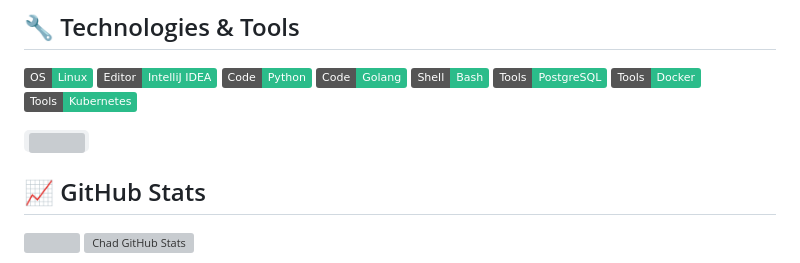
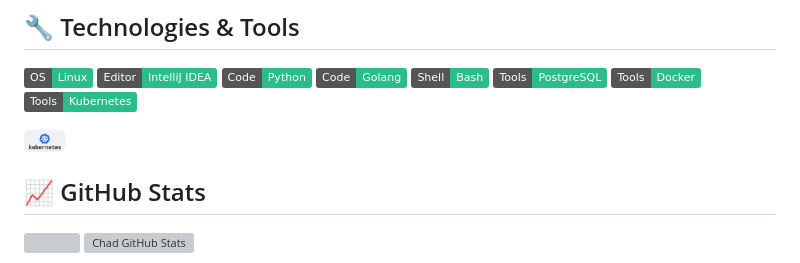
Before and after one commit to chaddyc/chaddyc, a Markdown page: README.md, the part around the change. GitHub-like rendering; pictures changed too: img/kubernetes.png (added); badges without logos; grey boxes are pictures that could not be loaded.

Commit message:
test icons

```diff
--- a/README.md
+++ b/README.md
@@ -18,7 +18,7 @@ Apart from working in DevOps, I also maintain a blog - you can find my articles
 ![](https://img.shields.io/badge/Tools-Docker-informational?style=flat&logo=docker&logoColor=white&color=2bbc8a)
 ![](https://img.shields.io/badge/Tools-Kubernetes-informational?style=flat&logo=kubernetes&logoColor=white&color=2bbc8a)
 
-<code><img height="20" src="https://raw.githubusercontent.com/chaddyc/chaddyc/master/svg/docker.svg"></code>
+<code><img height="20" src="https://raw.githubusercontent.com/chaddyc/chaddyc/master/img/kubernetes.png"></code>
 
 ## &#x1f4c8; GitHub Stats
 
```
